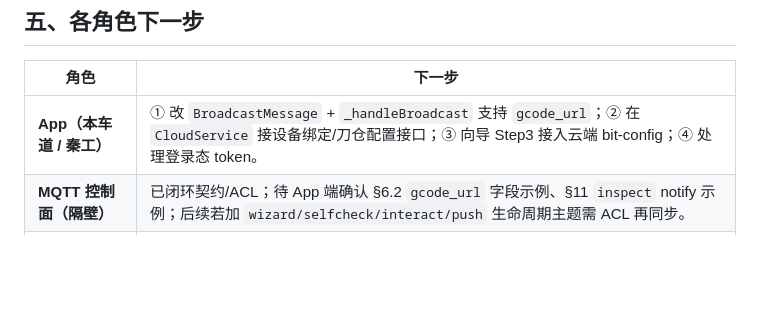
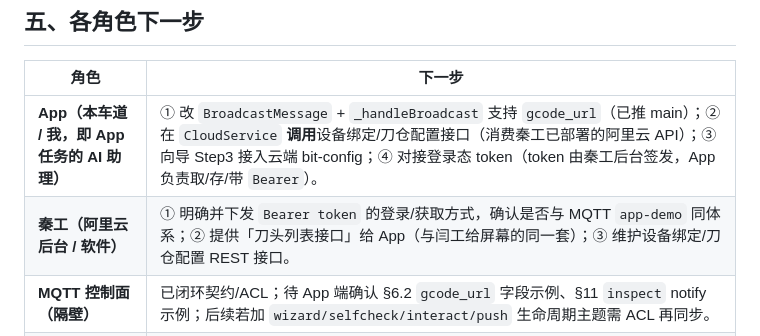
Before and after one commit to wangalex130-netizen/alexcnc, a Markdown page: docs/26-app-pc-screen-sync-20260818.md, the part around the change. GitHub-like rendering; blank space fills up the shorter version.

Commit message:
docs(26): fix role attribution - App lane is this task, 秦工 is Alibaba Cloud backend engineer

```diff
--- a/docs/26-app-pc-screen-sync-20260818.md
+++ b/docs/26-app-pc-screen-sync-20260818.md
@@ -109,7 +109,8 @@
 
 | 角色 | 下一步 |
 |---|---|
-| **App（本车道 / 秦工）** | ① 改 `BroadcastMessage` + `_handleBroadcast` 支持 `gcode_url`；② 在 `CloudService` 接设备绑定/刀仓配置接口；③ 向导 Step3 接入云端 bit-config；④ 处理登录态 token。 |
+| **App（本车道 / 我，即 App 任务的 AI 助理）** | ① 改 `BroadcastMessage` + `_handleBroadcast` 支持 `gcode_url`（已推 main）；② 在 `CloudService` **调用**设备绑定/刀仓配置接口（消费秦工已部署的阿里云 API）；③ 向导 Step3 接入云端 bit-config；④ 对接登录态 token（token 由秦工后台签发，App 负责取/存/带 `Bearer`）。 |
+| **秦工（阿里云后台 / 软件）** | ① 明确并下发 `Bearer token` 的登录/获取方式，确认是否与 MQTT `app-demo` 同体系；② 提供「刀头列表接口」给 App（与闫工给屏幕的同一套）；③ 维护设备绑定/刀仓配置 REST 接口。 |
 | **MQTT 控制面（隔壁）** | 已闭环契约/ACL；待 App 端确认 §6.2 `gcode_url` 字段示例、§11 `inspect` notify 示例；后续若加 `wizard/selfcheck/interact/push` 生命周期主题需 ACL 再同步。 |
 | **PC 端（闫工）** | 给出 `cnc/broadcast/msg` 实际 payload 示例；确认 `jobId` 生成方；提供刀头列表接口给 App。 |
 | **屏幕/固件（崔工/耿工）** | 按 `docs/03 §6.2` 实现 URL 下载落 SD；按 §11 上报 `inspect` 阶段；刀仓/仓门/语音状态按 `docs/03` 进 `status`/`sys`。 |
```
